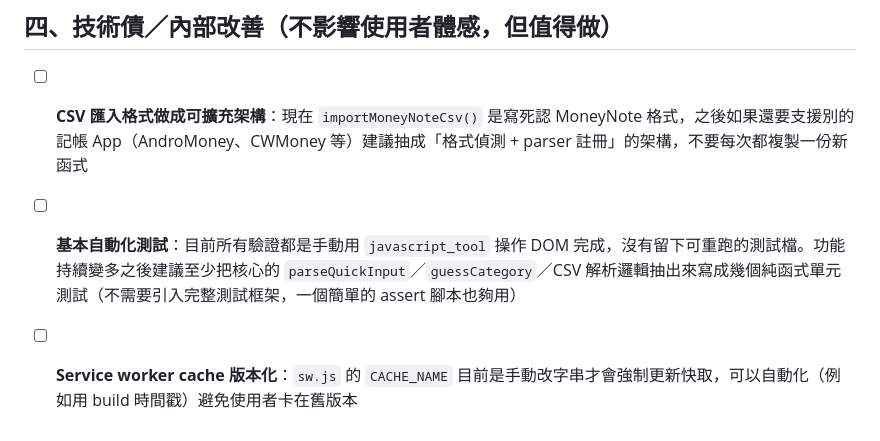
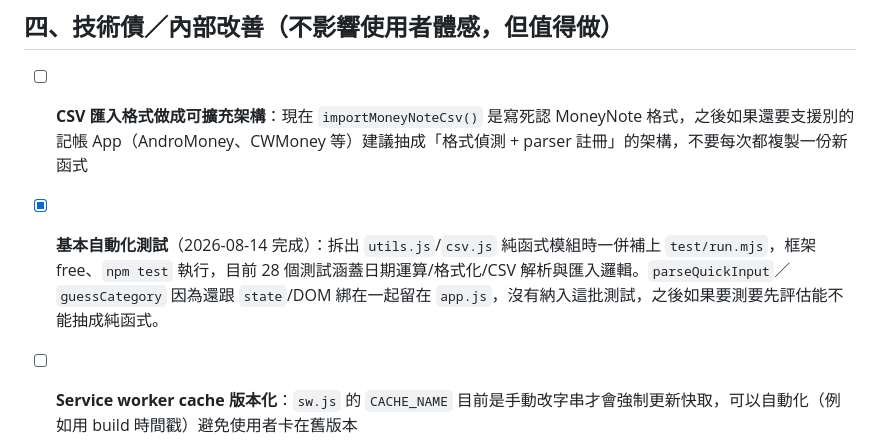
Before and after one commit to Cyao0406/budget-tracker, a Markdown page: ROADMAP.md, the part around the change. Drawn GitHub-style.

Commit message:
docs: 補勾 ROADMAP 已完成的自動化測試項目
test/run.mjs 其實在 v2.9 就做完了，ROADMAP 上忘了打勾。

```diff
--- a/ROADMAP.md
+++ b/ROADMAP.md
@@ -67,6 +67,6 @@
 ## 四、技術債／內部改善（不影響使用者體感，但值得做）
 
 - [ ] **CSV 匯入格式做成可擴充架構**：現在 `importMoneyNoteCsv()` 是寫死認 MoneyNote 格式，之後如果還要支援別的記帳 App（AndroMoney、CWMoney 等）建議抽成「格式偵測 + parser 註冊」的架構，不要每次都複製一份新函式
-- [ ] **基本自動化測試**：目前所有驗證都是手動用 `javascript_tool` 操作 DOM 完成，沒有留下可重跑的測試檔。功能持續變多之後建議至少把核心的 `parseQuickInput`／`guessCategory`／CSV 解析邏輯抽出來寫成幾個純函式單元測試（不需要引入完整測試框架，一個簡單的 assert 腳本也夠用）
+- [x] **基本自動化測試**（2026-08-14 完成）：拆出 `utils.js`/`csv.js` 純函式模組時一併補上 `test/run.mjs`，框架free、`npm test` 執行，目前 28 個測試涵蓋日期運算/格式化/CSV 解析與匯入邏輯。`parseQuickInput`／`guessCategory` 因為還跟 `state`/DOM 綁在一起留在 `app.js`，沒有納入這批測試，之後如果要測要先評估能不能抽成純函式。
 - [ ] **Service worker cache 版本化**：`sw.js` 的 `CACHE_NAME` 目前是手動改字串才會強制更新快取，可以自動化（例如用 build 時間戳）避免使用者卡在舊版本
 - [ ] **色彩系統可及性複查**：`--pastel-*` 這組是使用者自選的裝飾色，沒有跑過完整的 CVD 驗證（`--series-*` 那組有），純色票夠用但如果之後圖表也要用到 pastel 色，要先過一次驗證
```
